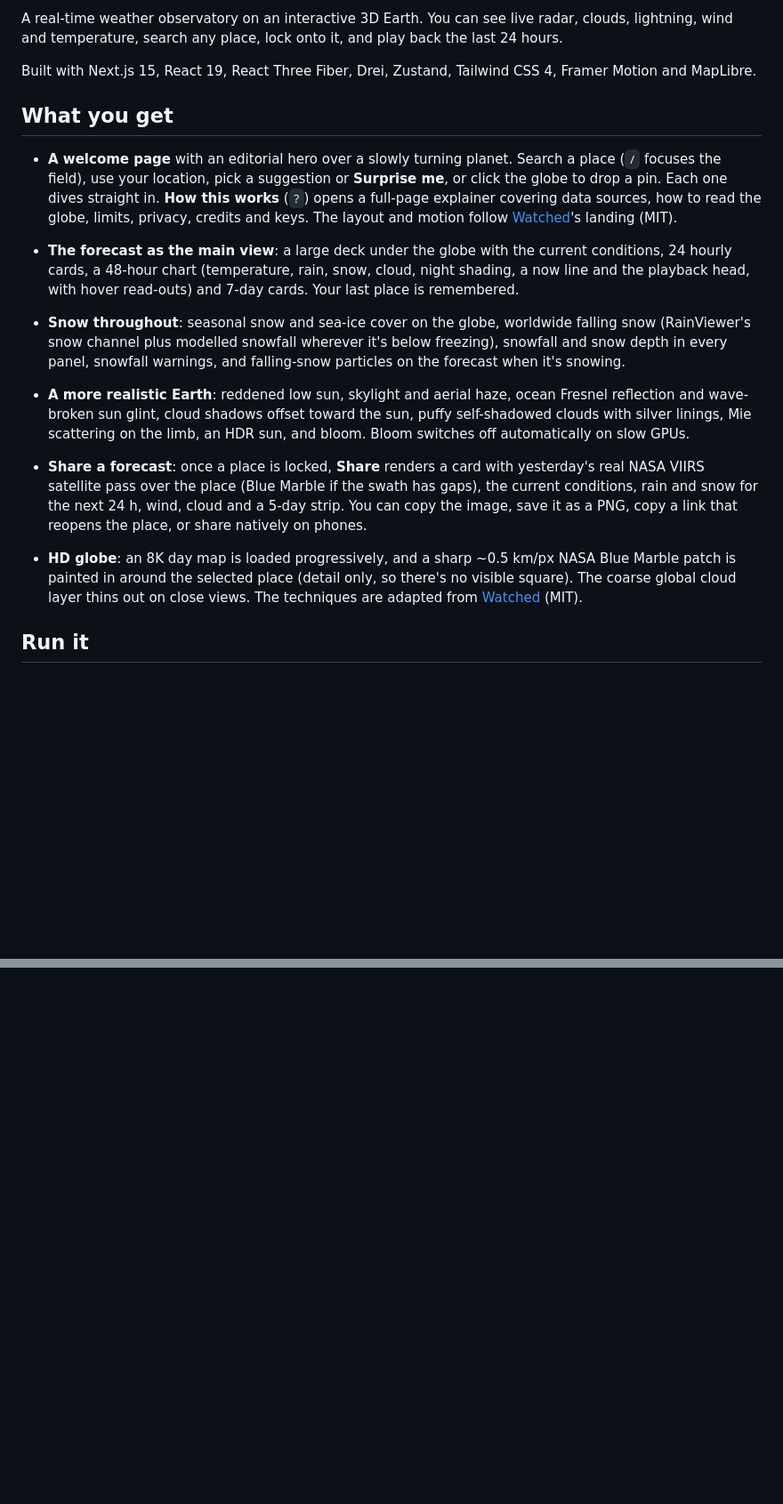
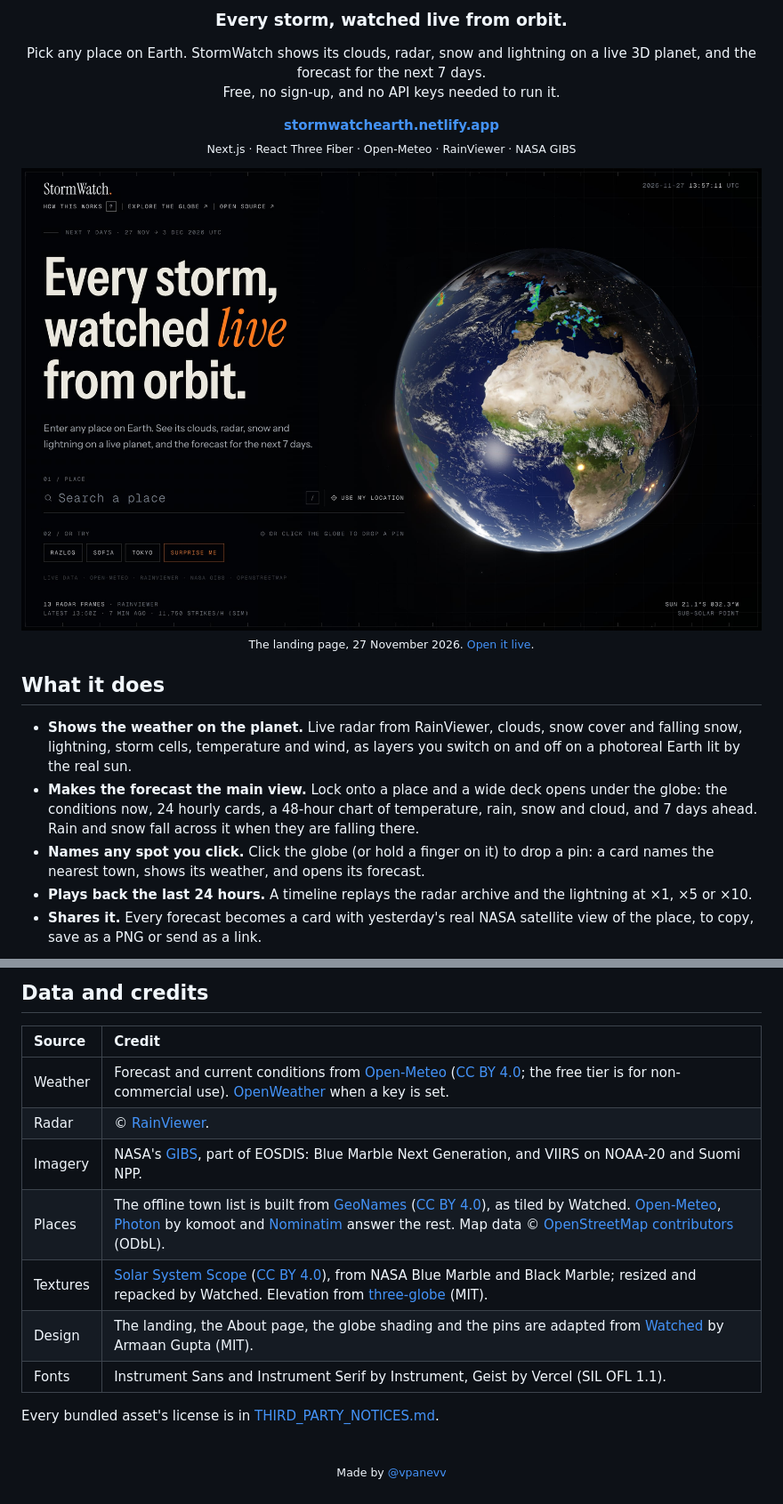
Before and after one commit to vpanevv/stormwatch-earth, a Markdown page: README.md, 2 parts joined by grey strips. Shown at 89% size. Drawn GitHub-style; pictures changed too: docs/readme/landing.jpg (added); blank space fills up the shorter version.

```diff
--- a/README.md
+++ b/README.md
@@ -2,31 +9,35 @@
 
-A real-time weather observatory on an interactive 3D Earth. You can see live radar, clouds, lightning, wind and
-temperature, search any place, lock onto it, and play back the last 24 hours.
+<h3 align="center">Every storm, watched live from&nbsp;orbit.</h3>
 
-Built with Next.js 15, React 19, React Three Fiber, Drei, Zustand, Tailwind CSS 4, Framer Motion and MapLibre.
+<p align="center">
+  Pick any place on Earth. StormWatch shows its clouds, radar, snow and lightning on a live 3D planet, and the forecast for the next 7 days.<br>
+  Free, no sign-up, and no API keys needed to run it.
+</p>
 
-## What you get
+<p align="center">
+  <a href="https://stormwatchearth.netlify.app"><b>stormwatchearth.netlify.app</b></a>
+  <br>
+  <sub>Next.js · React Three Fiber · Open-Meteo · RainViewer · NASA GIBS</sub>
+</p>
 
-- **A welcome page** with an editorial hero over a slowly turning planet. Search a place (`/` focuses the field),
-  use your location, pick a suggestion or **Surprise me**, or click the globe to drop a pin. Each one dives straight in.
-  **How this works** (`?`) opens a full-page explainer covering data sources, how to read the globe, limits, privacy, credits and keys.
-  The layout and motion follow [Watched](https://github.com/dev-Armaan/satellites)'s landing (MIT).
-- **The forecast as the main view**: a large deck under the globe with the current conditions, 24 hourly cards, a
-  48-hour chart (temperature, rain, snow, cloud, night shading, a now line and the playback head, with hover read-outs) and 7-day cards.
-  Your last place is remembered.
-- **Snow throughout**: seasonal snow and sea-ice cover on the globe, worldwide falling snow (RainViewer's snow channel
-  plus modelled snowfall wherever it's below freezing), snowfall and snow depth in every panel, snowfall warnings,
-  and falling-snow particles on the forecast when it's snowing.
-- **A more realistic Earth**: reddened low sun, skylight and aerial haze, ocean Fresnel reflection and wave-broken sun glint,
-  cloud shadows offset toward the sun, puffy self-shadowed clouds with silver linings, Mie scattering on the limb,
-  an HDR sun, and bloom. Bloom switches off automatically on slow GPUs.
+<p align="center">
+  <a href="https://stormwatchearth.netlify.app">
+    <img src="docs/readme/landing.jpg" width="100%" alt="The StormWatch landing page. On the left, the wordmark with How this works and Open source links, the headline 'Every storm, watched live from orbit.', a search field with Use my location, and example places Razlog, Sofia, Tokyo and Surprise me. On the right, the globe over the Atlantic and Africa with live radar echoes over Europe and city lights on the night side.">
+  </a>
+  <br>
+  <sub>The landing page, 27 November 2026. <a href="https://stormwatchearth.netlify.app">Open it live</a>.</sub>
+</p>
 
-- **Share a forecast**: once a place is locked, **Share** renders a card with yesterday's real NASA VIIRS satellite pass
-  over the place (Blue Marble if the swath has gaps), the current conditions, rain and snow for the next 24 h, wind, cloud and a
-  5-day strip. You can copy the image, save it as a PNG, copy a link that reopens the place, or share natively on phones.
-- **HD globe**: an 8K day map is loaded progressively, and a sharp ~0.5 km/px NASA Blue Marble patch is painted in around the
-  selected place (detail only, so there's no visible square). The coarse global cloud layer thins out on close views. The
-  techniques are adapted from [Watched](https://github.com/dev-Armaan/satellites) (MIT).
+## What it does
 
-## Run it
+- **Shows the weather on the planet.** Live radar from RainViewer, clouds, snow cover and falling snow, lightning,
+  storm cells, temperature and wind, as layers you switch on and off on a photoreal Earth lit by the real sun.
+- **Makes the forecast the main view.** Lock onto a place and a wide deck opens under the globe: the conditions now,
+  24 hourly cards, a 48-hour chart of temperature, rain, snow and cloud, and 7 days ahead. Rain and snow fall across it
+  when they are falling there.
+- **Names any spot you click.** Click the globe (or hold a finger on it) to drop a pin: a card names the nearest town,
+  shows its weather, and opens its forecast.
+- **Plays back the last 24 hours.** A timeline replays the radar archive and the lightning at ×1, ×5 or ×10.
+- **Shares it.** Every forecast becomes a card with yesterday's real NASA satellite view of the place, to copy, save as
+  a PNG or send as a link.
 
@@ -94,0 +183,21 @@ as tiled by Watched (MIT, © 2026 Armaan Gupta); its nearest-town logic is adapt
+</details>
+
+## Data and credits
+
+| Source | Credit |
+|:--|:--|
+| Weather | Forecast and current conditions from [Open-Meteo](https://open-meteo.com) ([CC BY 4.0](https://creativecommons.org/licenses/by/4.0/); the free tier is for non-commercial use). [OpenWeather](https://openweathermap.org) when a key is set. |
+| Radar | © [RainViewer](https://www.rainviewer.com). |
+| Imagery | NASA's [GIBS](https://www.earthdata.nasa.gov/gibs), part of EOSDIS: Blue Marble Next Generation, and VIIRS on NOAA-20 and Suomi NPP. |
+| Places | The offline town list is built from [GeoNames](https://www.geonames.org) ([CC BY 4.0](https://creativecommons.org/licenses/by/4.0/)), as tiled by Watched. [Open-Meteo](https://open-meteo.com), [Photon](https://photon.komoot.io) by komoot and [Nominatim](https://nominatim.org) answer the rest. Map data © [OpenStreetMap contributors](https://www.openstreetmap.org/copyright) (ODbL). |
+| Textures | [Solar System Scope](https://www.solarsystemscope.com/textures/) ([CC BY 4.0](https://creativecommons.org/licenses/by/4.0/)), from NASA Blue Marble and Black Marble; resized and repacked by Watched. Elevation from [three-globe](https://github.com/vasturiano/three-globe) (MIT). |
+| Design | The landing, the About page, the globe shading and the pins are adapted from [Watched](https://github.com/dev-Armaan/satellites) by Armaan Gupta (MIT). |
+| Fonts | Instrument Sans and Instrument Serif by Instrument, Geist by Vercel (SIL OFL 1.1). |
+
+Every bundled asset's license is in [THIRD_PARTY_NOTICES.md](THIRD_PARTY_NOTICES.md).
+
+<br>
+
+<p align="center">
+  <sub>Made by <a href="https://github.com/vpanevv">@vpanevv</a></sub>
+</p>
```
Also changed, not shown: other parts of README.md (+134 -50 lines), THIRD_PARTY_NOTICES.md (added, +38 -0 lines), docs/readme/app.jpg (added), docs/readme/card.jpg (added), docs/readme/phone.jpg (added), 9 other files.
